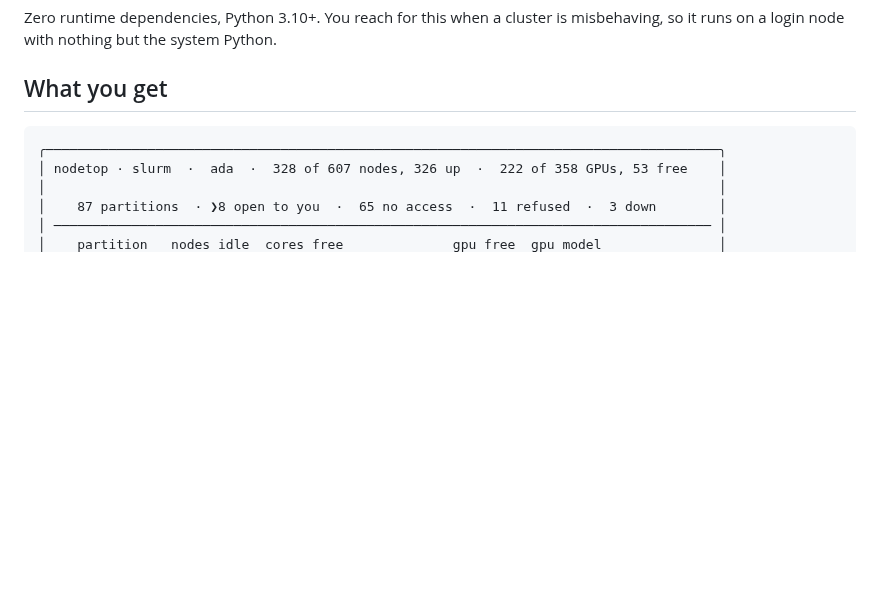
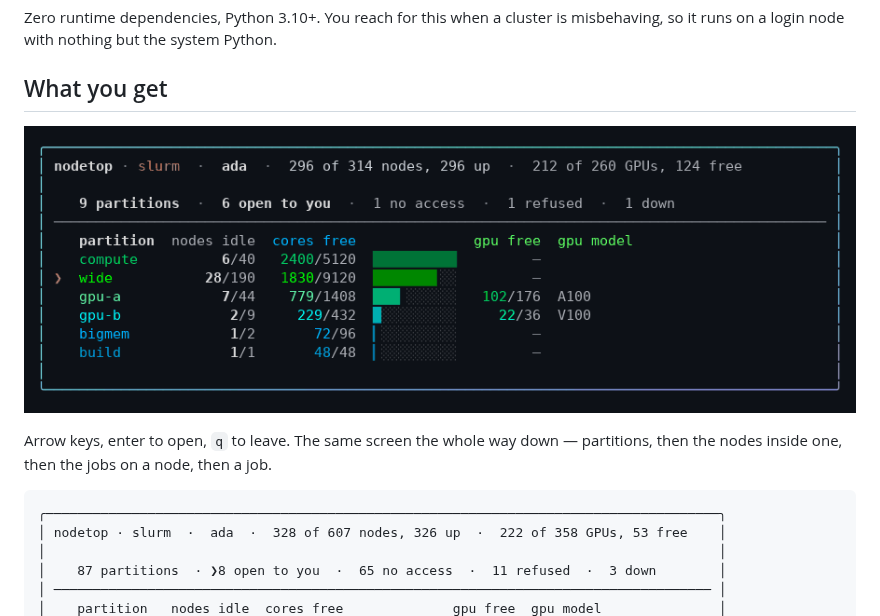
Before and after one commit to PursuitOfDataScience/nodetop, a Markdown page: README.md, the part around the change. GitHub-like rendering; pictures changed too: docs/demo.gif (added); blank space fills up the shorter version.

````diff
--- a/README.md
+++ b/README.md
@@ -25,6 +25,15 @@ Zero runtime dependencies, Python 3.10+. You reach for this when a cluster is
 misbehaving, so it runs on a login node with nothing but the system Python.
 
 ## What you get
+
+<p align="center">
+  <img src="https://raw.githubusercontent.com/PursuitOfDataScience/nodetop/main/docs/demo.gif"
+       alt="nodetop: the overview, then a partition, a node, and the job holding it"
+       width="900">
+</p>
+
+Arrow keys, enter to open, `q` to leave. The same screen the whole way down —
+partitions, then the nodes inside one, then the jobs on a node, then a job.
 
 ```
 ╭──────────────────────────────────────────────────────────────────────────────────────╮
````
Also changed, not shown: 1 other file.
